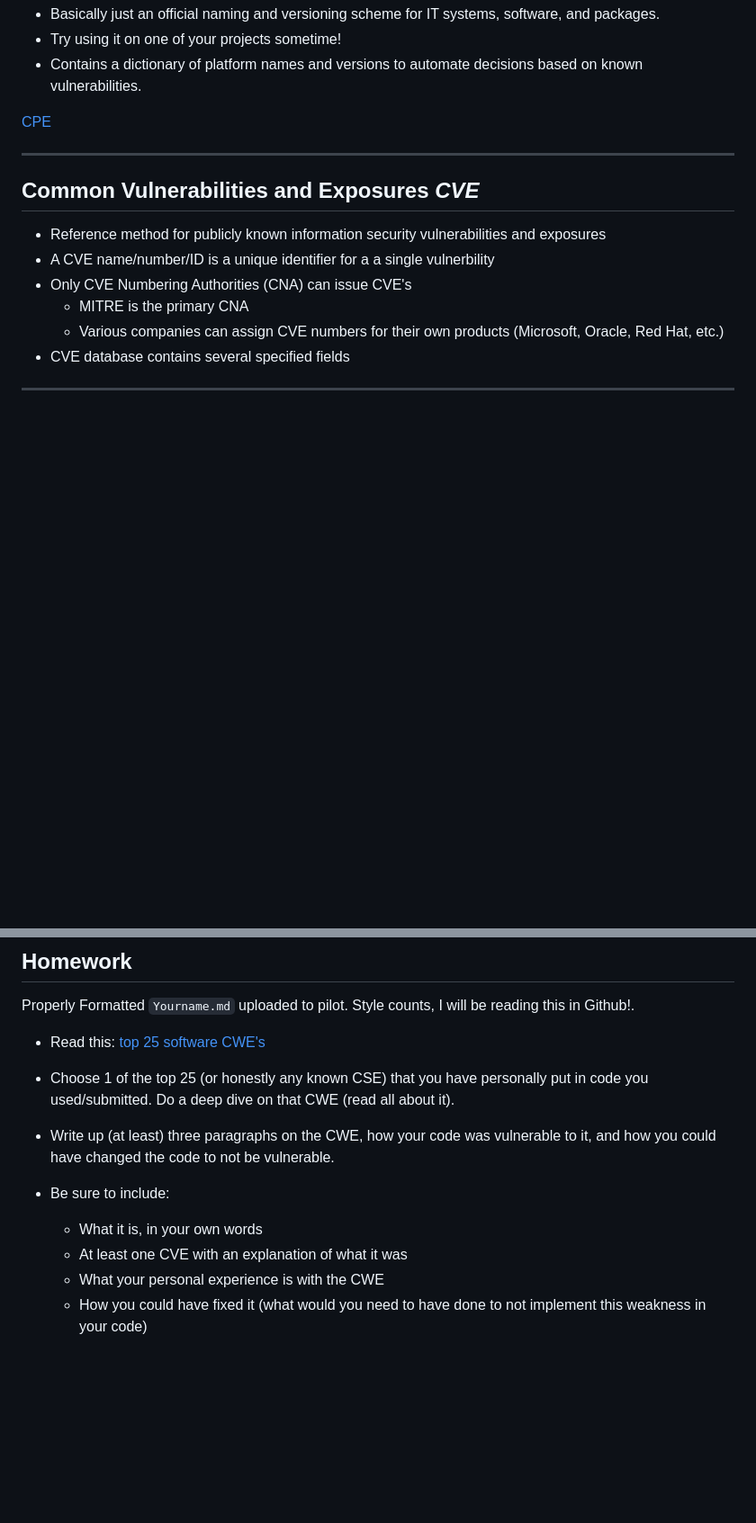
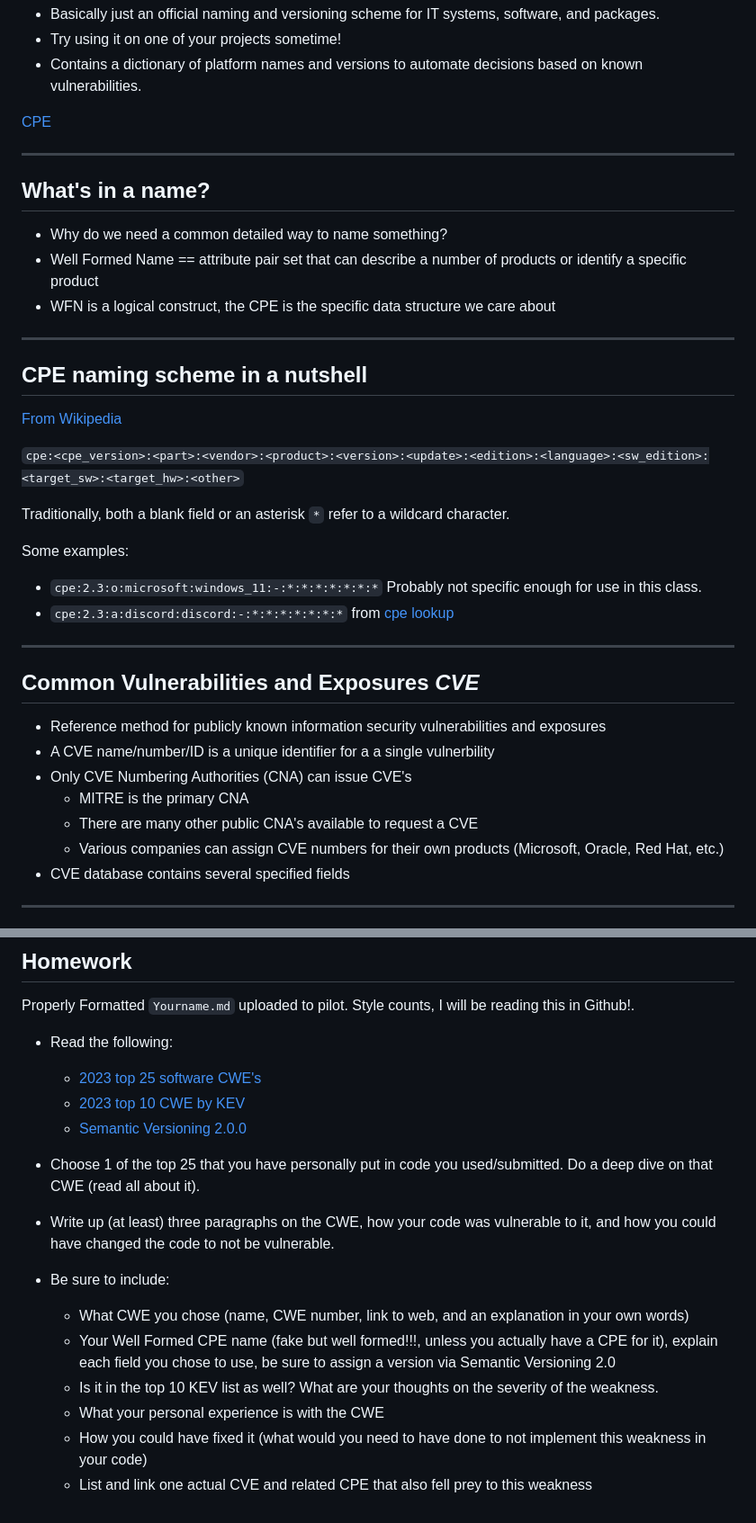
Before and after one commit to mkijowski/ceg3400, a Markdown page: 14-vulnerability-taxonomies/README.md, 2 parts joined by grey strips. Shown at 90% size. Drawn GitHub-style; blank space fills up the shorter version.

Commit message:
last minute tweaks

```diff
--- a/14-vulnerability-taxonomies/README.md
+++ b/14-vulnerability-taxonomies/README.md
@@ -47,12 +47,37 @@ Objectives: Understand common vulnerbility taxonomies and how they relate.
 
 ---
 
+## What's in a name?
+
+* Why do we need a common detailed way to name something?
+* Well Formed Name == attribute pair set that can describe a number of products or identify a specific product
+* WFN is a logical construct, the CPE is the specific data structure we care about
+
+---
+
+## CPE naming scheme in a nutshell
+
+[From Wikipedia](https://en.wikipedia.org/wiki/Common_Platform_Enumeration)
+
+`cpe:<cpe_version>:<part>:<vendor>:<product>:<version>:<update>:<edition>:<language>:<sw_edition>:<target_sw>:<target_hw>:<other>`
+
+Traditionally, both a blank field or an asterisk `*` refer to a wildcard character.
+
+Some examples:
+
+* `cpe:2.3:o:microsoft:windows_11:-:*:*:*:*:*:*:*` Probably not specific enough for use in this class.
+* `cpe:2.3:a:discord:discord:-:*:*:*:*:*:*:*` from [cpe lookup](https://nvd.nist.gov/products/cpe/detail/8F626E63-0694-43F6-8B01-2367BC7D0B71?namingFormat=2.3&orderBy=CPEURI&keyword=cpe%3A2.3%3Aa%3Adiscord&status=FINAL)
+
+
+---
+
 ## Common Vulnerabilities and Exposures ***CVE***
 
 * Reference method for publicly known information security vulnerabilities and exposures
 * A CVE name/number/ID is a unique identifier for a a single vulnerbility
 * Only CVE Numbering Authorities (CNA) can issue CVE's
   * MITRE is the primary CNA
+  * There are many other public CNA's available to request a CVE
   * Various companies can assign CVE numbers for their own products
     (Microsoft, Oracle, Red Hat, etc.)
 * CVE database contains several specified fields
@@ -152,12 +193,18 @@ OWASP is a community that attempts similar classification for just web applicati
 
 Properly Formatted `Yourname.md` uploaded to pilot.  Style counts, I will be reading this in Github!.
 
-* Read this: [top 25 software CWE's](https://cwe.mitre.org/top25/archive/2022/2022_cwe_top25.html)
-* Choose 1 of the top 25 (or honestly any known CSE) that you have personally put in code you used/submitted.  Do a deep dive on  that CWE (read all about it).
+* Read the following:
+  * [2023 top 25 software CWE's](https://cwe.mitre.org/top25/archive/2023/2023_top25_list.html)
+  * [2023 top 10 CWE by KEV](https://cwe.mitre.org/top25/archive/2023/2023_kev_list.html)
+  * [Semantic Versioning 2.0.0](https://semver.org/)
+* Choose 1 of the top 25 that you have personally put in code you used/submitted.  Do a deep dive on  that CWE (read all about it).
 * Write up (at least) three paragraphs on the CWE, how your code was vulnerable to it, and how you could have changed the code to not be vulnerable.
 
 * Be sure to include:
-  * What it is, in your own words
-  * At least one CVE with an explanation of what it was
+  * What CWE you chose (name, CWE number, link to web, and an explanation in your own words)
+  * Your Well Formed CPE name (fake but well formed!!!, unless you actually have a CPE for it),
+    explain each field you chose to use, be sure to assign a version via Semantic Versioning 2.0
+  * Is it in the top 10 KEV list as well? What are your thoughts on the severity of the weakness.
   * What your personal experience is with the CWE
   * How you could have fixed it (what would you need to have done to not implement this weakness in your code)
+  * List and link one actual CVE and related CPE that also fell prey to this weakness
```
Also changed, not shown: other parts of 14-vulnerability-taxonomies/README.md (+17 -1 lines), 14-vulnerability-taxonomies/img/cvss10-meme.jpg (added), 14-vulnerability-taxonomies/img/dashboard.png (added).
